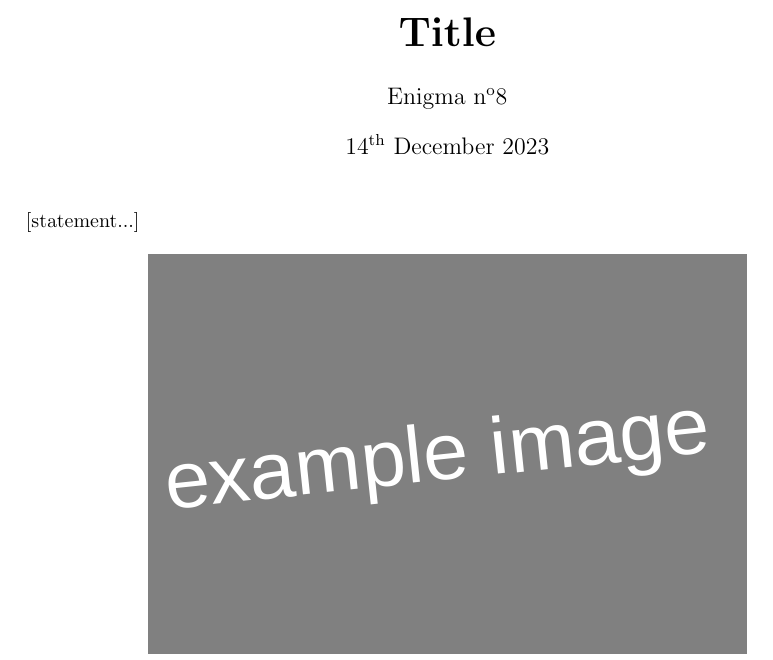
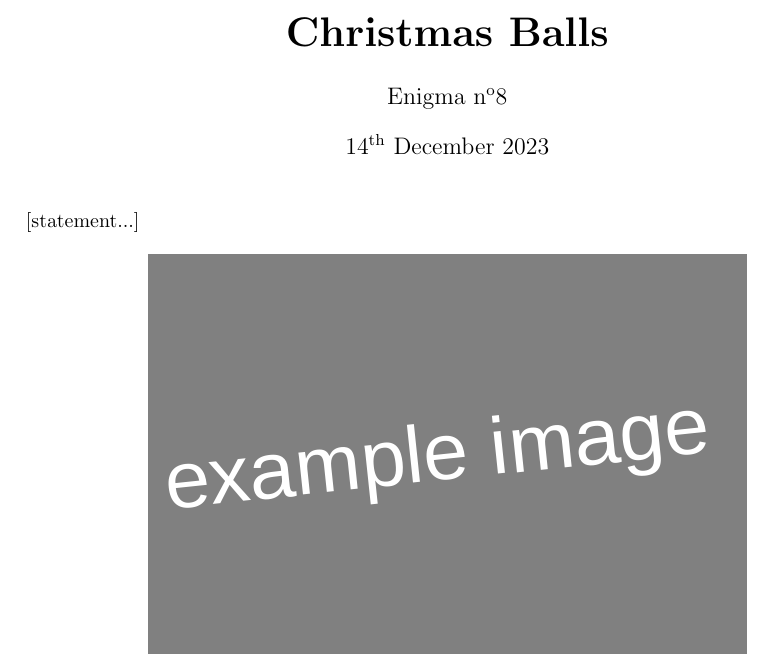
Before and after one commit to MICS-Lab/Enigmas-Xmas2023, a LaTeX document (enigmas/08enigma.tex): part of the page, cut at the place of the change. Compiled offline with pdfLaTeX.

Commit message:
added title

```diff
--- a/enigmas/08enigma.tex
+++ b/enigmas/08enigma.tex
@@ -10,7 +10,7 @@
 %for color
 \usepackage{xcolor}
 %for title
-\title{\textbf{\huge{Title}}}
+\title{\textbf{\huge{Christmas Balls}}}
 \author{Enigma n\textsuperscript{o}8}
 \date{14\textsuperscript{th} December 2023}
 
```
Also changed, not shown: enigmas/08enigma.pdf.
